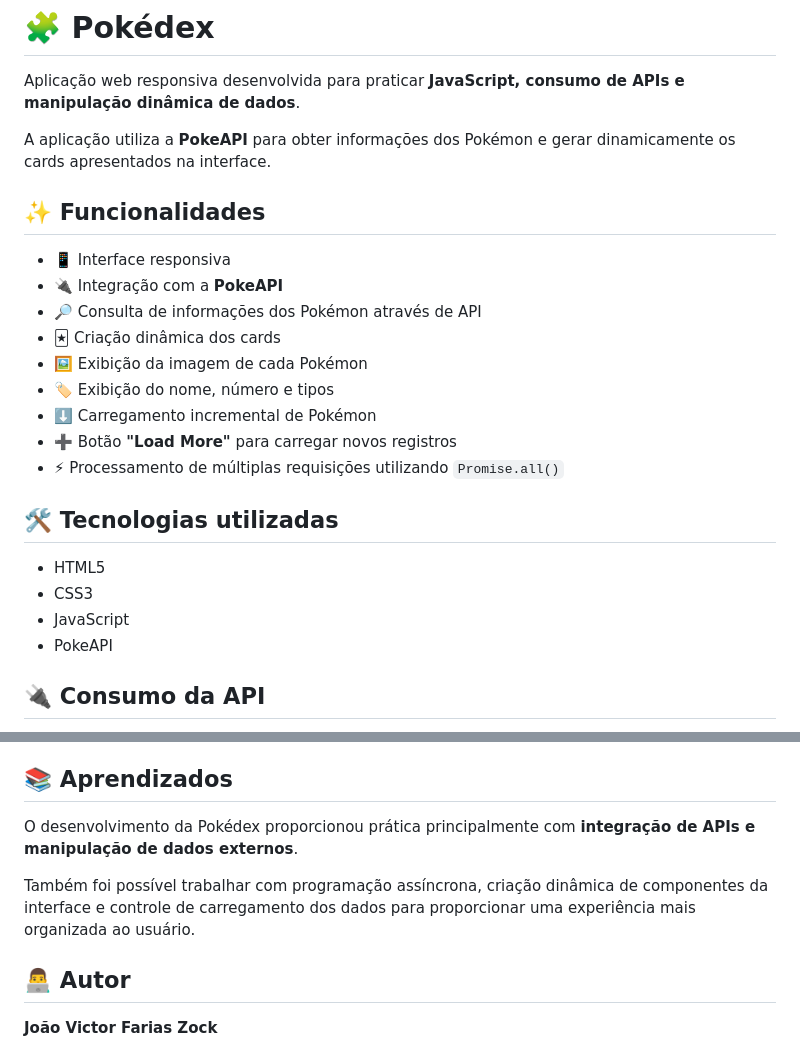
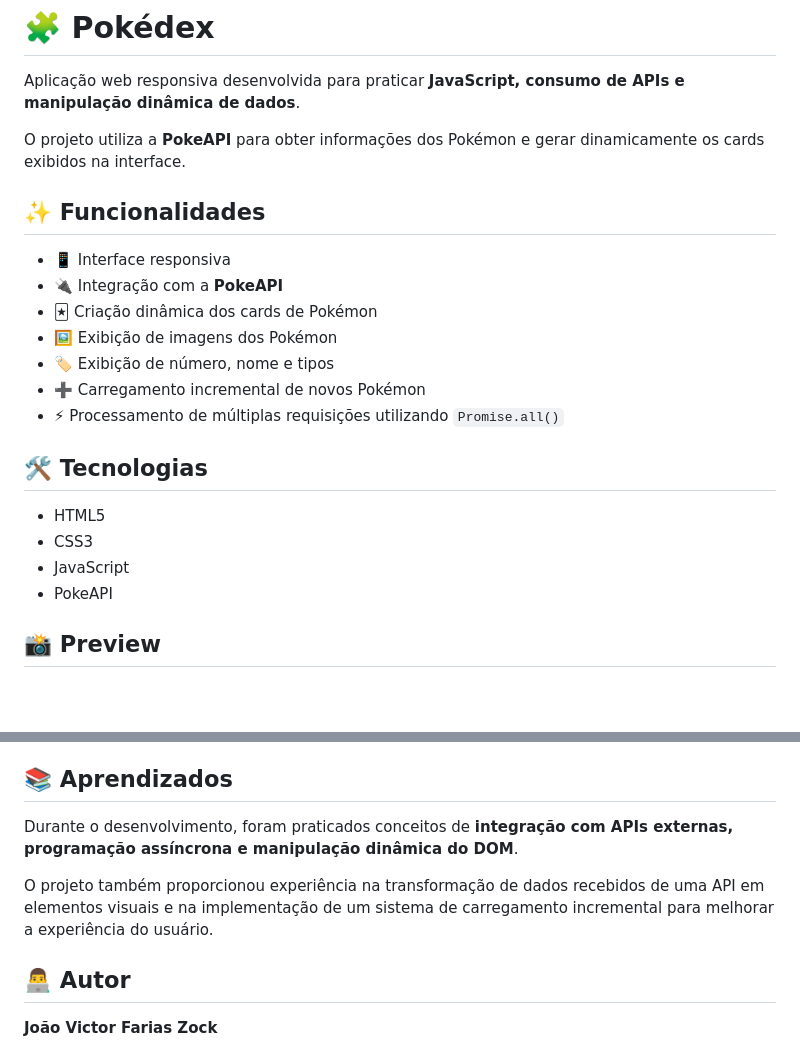
Before and after one commit to joaozock/pokedex, a Markdown page: README.md, 2 parts joined by grey strips. GitHub-like rendering; blank space fills up the shorter version.

```diff
--- a/README.md
+++ b/README.md
@@ -2,26 +2,24 @@
 
 Aplicação web responsiva desenvolvida para praticar **JavaScript, consumo de APIs e manipulação dinâmica de dados**.
 
-A aplicação utiliza a **PokeAPI** para obter informações dos Pokémon e gerar dinamicamente os cards apresentados na interface.
+O projeto utiliza a **PokeAPI** para obter informações dos Pokémon e gerar dinamicamente os cards exibidos na interface.
 
 ## ✨ Funcionalidades
 
 * 📱 Interface responsiva
 * 🔌 Integração com a **PokeAPI**
-* 🔎 Consulta de informações dos Pokémon através de API
-* 🃏 Criação dinâmica dos cards
-* 🖼️ Exibição da imagem de cada Pokémon
-* 🏷️ Exibição do nome, número e tipos
-* ⬇️ Carregamento incremental de Pokémon
-* ➕ Botão **"Load More"** para carregar novos registros
+* 🃏 Criação dinâmica dos cards de Pokémon
+* 🖼️ Exibição de imagens dos Pokémon
+* 🏷️ Exibição de número, nome e tipos
+* ➕ Carregamento incremental de novos Pokémon
 * ⚡ Processamento de múltiplas requisições utilizando `Promise.all()`
 
-## 🛠️ Tecnologias utilizadas
+## 🛠️ Tecnologias
 
 * HTML5
 * CSS3
 * JavaScript
 * PokeAPI
 
-## 🔌 Consumo da API
+## 📸 Preview
 
@@ -106,9 +112,9 @@ O projeto foi desenvolvido para praticar:
 
 ## 📚 Aprendizados
 
-O desenvolvimento da Pokédex proporcionou prática principalmente com **integração de APIs e manipulação de dados externos**.
+Durante o desenvolvimento, foram praticados conceitos de **integração com APIs externas, programação assíncrona e manipulação dinâmica do DOM**.
 
-Também foi possível trabalhar com programação assíncrona, criação dinâmica de componentes da interface e controle de carregamento dos dados para proporcionar uma experiência mais organizada ao usuário.
+O projeto também proporcionou experiência na transformação de dados recebidos de uma API em elementos visuais e na implementação de um sistema de carregamento incremental para melhorar a experiência do usuário.
 
 ## 👨‍💻 Autor
 
```
Also changed, not shown: other parts of README.md (+36 -27 lines).
